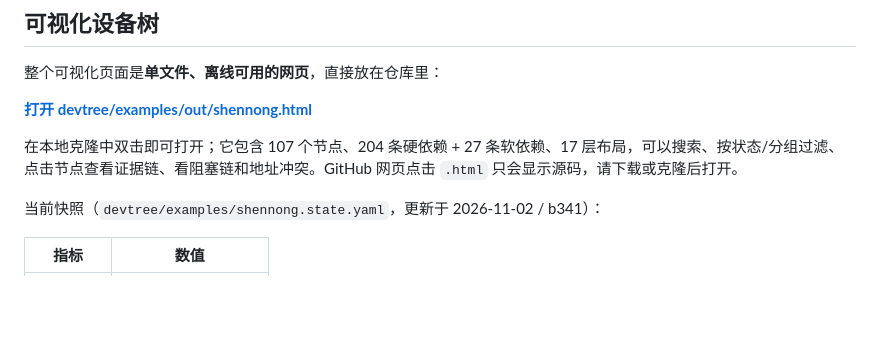
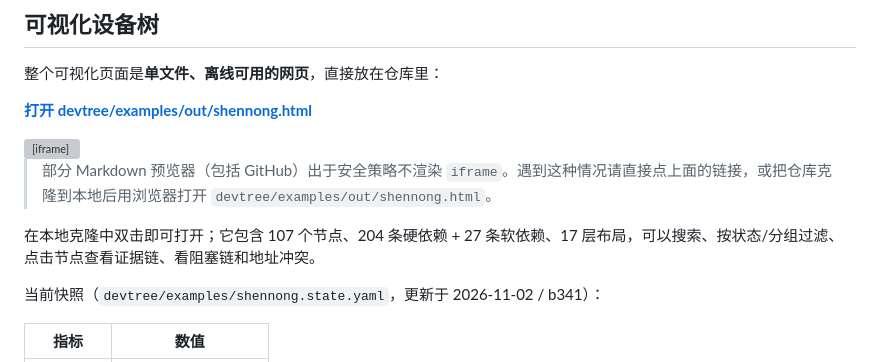
Before and after one commit to ZepHyR-0x0/mu_aloha_SM8650_shennong, a Markdown page: README.md, the part around one of its changes. Rendered like a GitHub page; blank space fills up the shorter version; grey boxes are pictures that could not be loaded.

```diff
--- a/README.md
+++ b/README.md
@@ -101,7 +110,11 @@ Build/ShennongPkg/xiaomi-shennong.img   # fastboot boot 用
 
 **[打开 devtree/examples/out/shennong.html](devtree/examples/out/shennong.html)**
 
-在本地克隆中双击即可打开；它包含 107 个节点、204 条硬依赖 + 27 条软依赖、17 层布局，可以搜索、按状态/分组过滤、点击节点查看证据链、看阻塞链和地址冲突。GitHub 网页点击 `.html` 只会显示源码，请下载或克隆后打开。
+<iframe src="devtree/examples/out/shennong.html" width="100%" height="640" style="border:1px solid #d0d7de;border-radius:8px"></iframe>
+
+> 部分 Markdown 预览器（包括 GitHub）出于安全策略不渲染 `iframe`。遇到这种情况请直接点上面的链接，或把仓库克隆到本地后用浏览器打开 `devtree/examples/out/shennong.html`。
+
+在本地克隆中双击即可打开；它包含 107 个节点、204 条硬依赖 + 27 条软依赖、17 层布局，可以搜索、按状态/分组过滤、点击节点查看证据链、看阻塞链和地址冲突。
 
 当前快照（`devtree/examples/shennong.state.yaml`，更新于 2026-11-02 / b341）：
 
```
Also changed, not shown: other parts of README.md (+25 -0 lines), docs/screenshots/uefi-shell-osk.jpg (added).
